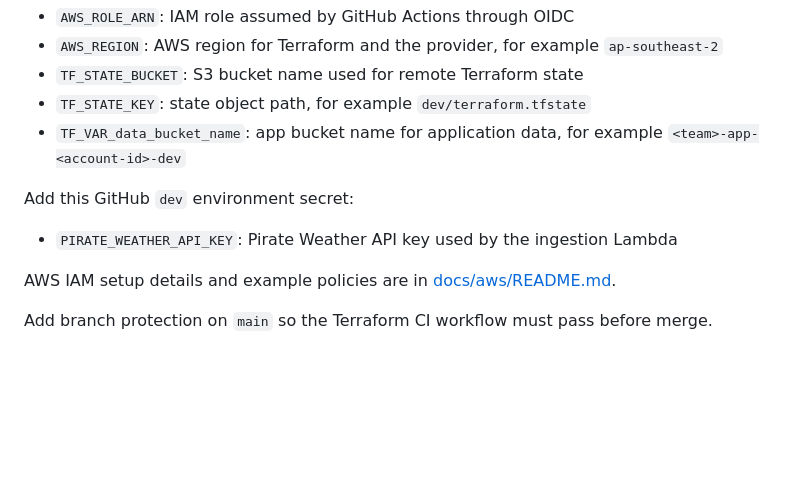
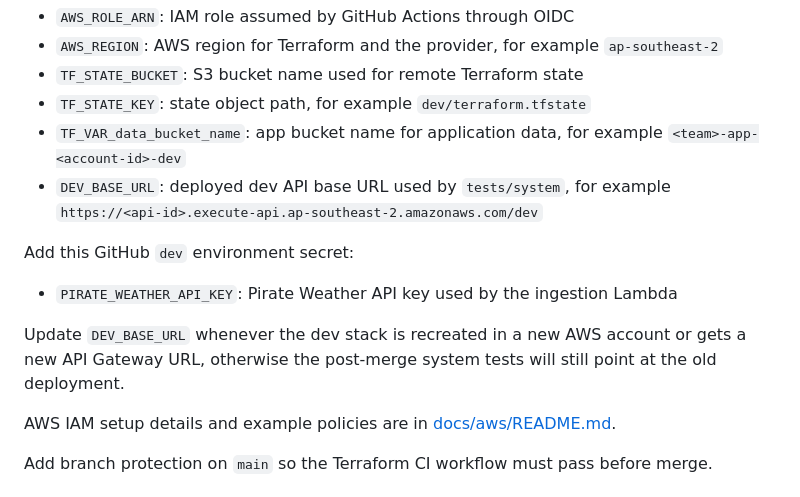
Before and after one commit to zayan-farazi/SENG3011, a Markdown page: docs/ci-cd.md, the part around the change. Rendered like a GitHub page; blank space fills up the shorter version.

```diff
--- a/docs/ci-cd.md
+++ b/docs/ci-cd.md
@@ -14,10 +14,13 @@ Create a GitHub environment named `dev` and add these variables:
 - `TF_STATE_BUCKET`: S3 bucket name used for remote Terraform state
 - `TF_STATE_KEY`: state object path, for example `dev/terraform.tfstate`
 - `TF_VAR_data_bucket_name`: app bucket name for application data, for example `<team>-app-<account-id>-dev`
+- `DEV_BASE_URL`: deployed dev API base URL used by `tests/system`, for example `https://<api-id>.execute-api.ap-southeast-2.amazonaws.com/dev`
 
 Add this GitHub `dev` environment secret:
 
 - `PIRATE_WEATHER_API_KEY`: Pirate Weather API key used by the ingestion Lambda
+
+Update `DEV_BASE_URL` whenever the dev stack is recreated in a new AWS account or gets a new API Gateway URL, otherwise the post-merge system tests will still point at the old deployment.
 
 AWS IAM setup details and example policies are in [docs/aws/README.md](/Users/zayanfarazi/Developer/uni/seng3011/docs/aws/README.md).
 
```
Also changed, not shown: docs/aws/README.md (+3 -0 lines).
